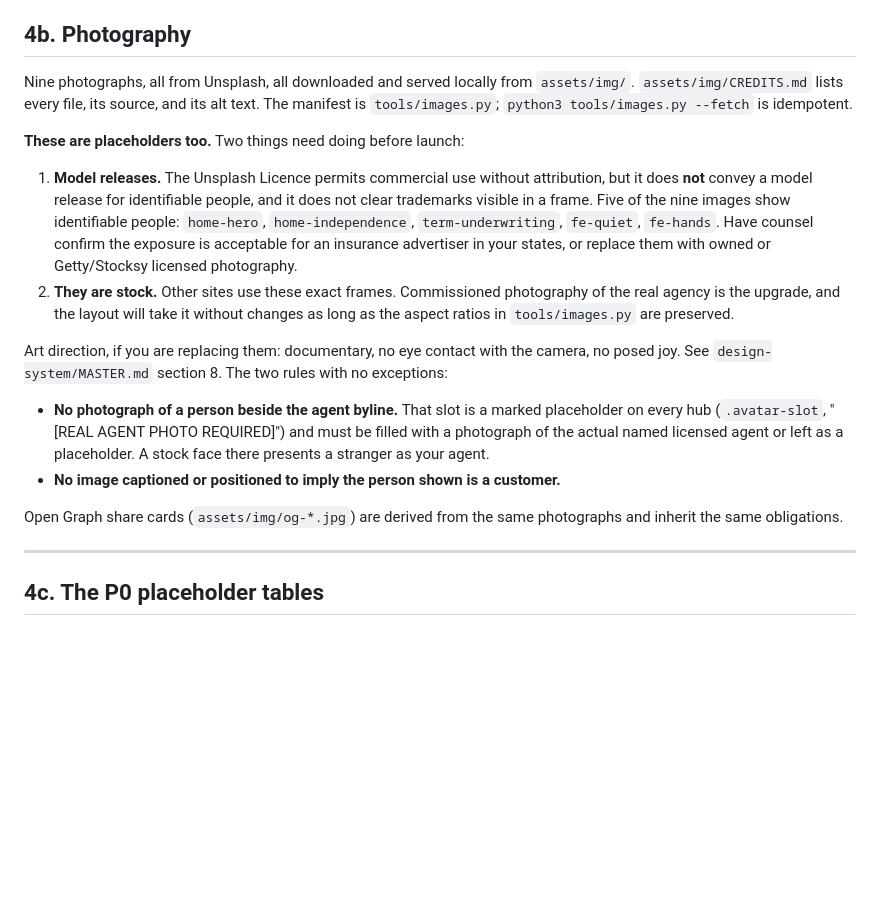
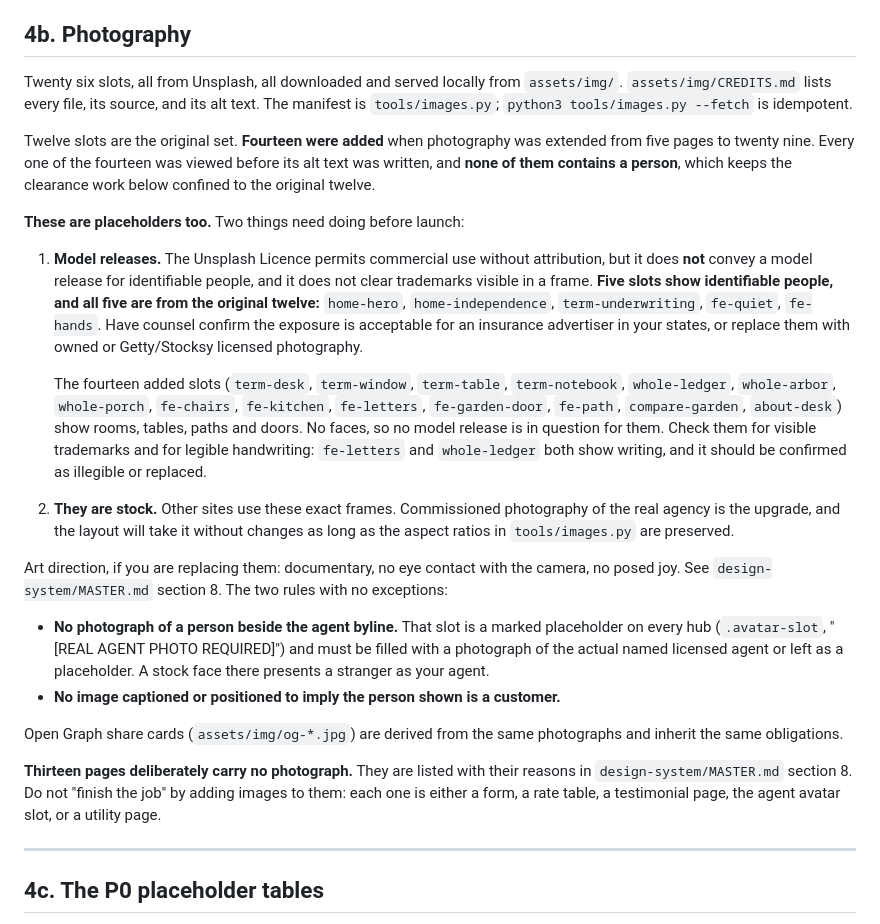
Before and after one commit to kaundalvikas21/Apex-Insurance-Marketing, a Markdown page: REPLACE-BEFORE-LAUNCH.md, the part around the change. Drawn GitHub-style; blank space fills up the shorter version.

```diff
--- a/REPLACE-BEFORE-LAUNCH.md
+++ b/REPLACE-BEFORE-LAUNCH.md
@@ -110,18 +110,30 @@ numeric claim and is fine as-is.
 
 ## 4b. Photography
 
-Nine photographs, all from Unsplash, all downloaded and served locally from `assets/img/`.
+Twenty six slots, all from Unsplash, all downloaded and served locally from `assets/img/`.
 `assets/img/CREDITS.md` lists every file, its source, and its alt text. The manifest is
 `tools/images.py`; `python3 tools/images.py --fetch` is idempotent.
+
+Twelve slots are the original set. **Fourteen were added** when photography was extended from five
+pages to twenty nine. Every one of the fourteen was viewed before its alt text was written, and
+**none of them contains a person**, which keeps the clearance work below confined to the original
+twelve.
 
 **These are placeholders too.** Two things need doing before launch:
 
 1. **Model releases.** The Unsplash Licence permits commercial use without attribution, but it does
    **not** convey a model release for identifiable people, and it does not clear trademarks visible
-   in a frame. Five of the nine images show identifiable people:
+   in a frame. **Five slots show identifiable people, and all five are from the original twelve:**
    `home-hero`, `home-independence`, `term-underwriting`, `fe-quiet`, `fe-hands`.
    Have counsel confirm the exposure is acceptable for an insurance advertiser in your states, or
    replace them with owned or Getty/Stocksy licensed photography.
+
+   The fourteen added slots (`term-desk`, `term-window`, `term-table`, `term-notebook`,
+   `whole-ledger`, `whole-arbor`, `whole-porch`, `fe-chairs`, `fe-kitchen`, `fe-letters`,
+   `fe-garden-door`, `fe-path`, `compare-garden`, `about-desk`) show rooms, tables, paths and
+   doors. No faces, so no model release is in question for them. Check them for visible trademarks
+   and for legible handwriting: `fe-letters` and `whole-ledger` both show writing, and it should be
+   confirmed as illegible or replaced.
 2. **They are stock.** Other sites use these exact frames. Commissioned photography of the real
    agency is the upgrade, and the layout will take it without changes as long as the aspect ratios
    in `tools/images.py` are preserved.
@@ -137,6 +149,10 @@ joy. See `design-system/MASTER.md` section 8. The two rules with no exceptions:
 
 Open Graph share cards (`assets/img/og-*.jpg`) are derived from the same photographs and inherit
 the same obligations.
+
+**Thirteen pages deliberately carry no photograph.** They are listed with their reasons in
+`design-system/MASTER.md` section 8. Do not "finish the job" by adding images to them: each one is
+either a form, a rate table, a testimonial page, the agent avatar slot, or a utility page.
 
 ---
 
```
Also changed, not shown: CLAUDE.md (+16 -0 lines), design-system/MASTER.md (+36 -11 lines).
